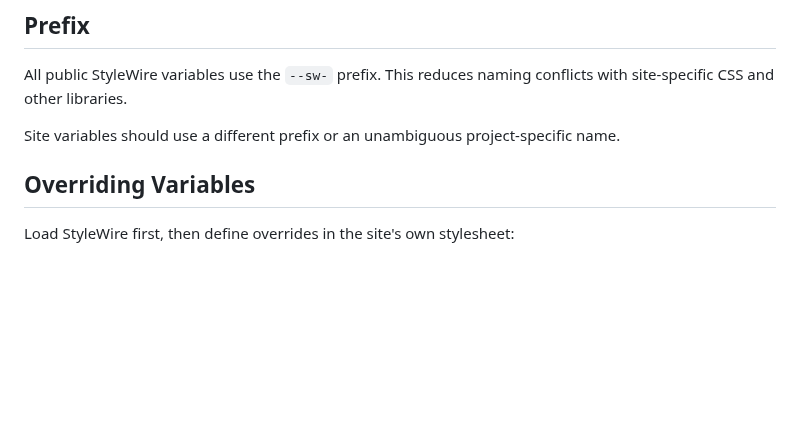
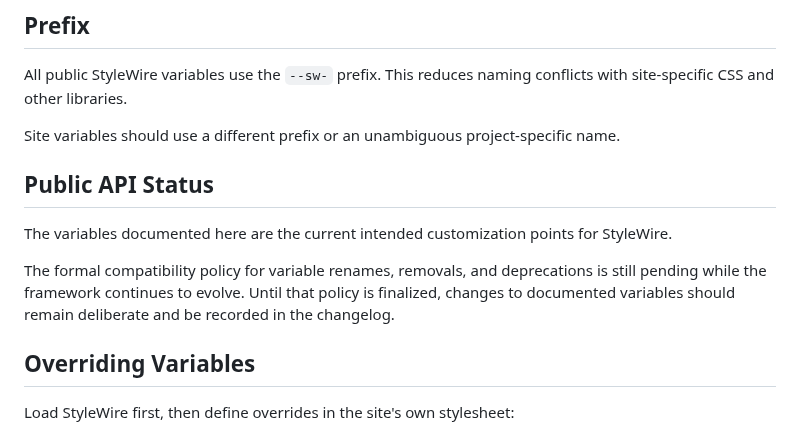
Before and after one commit to jessuppi/middleclass, a Markdown page: docs/variables.md, the part around the change. GitHub-like rendering; blank space fills up the shorter version.

Commit message:
Mark variable API policy as pending

```diff
--- a/docs/variables.md
+++ b/docs/variables.md
@@ -29,6 +29,12 @@ Changing the variable changes every rule that uses it.
 All public StyleWire variables use the `--sw-` prefix. This reduces naming conflicts with site-specific CSS and other libraries.
 
 Site variables should use a different prefix or an unambiguous project-specific name.
+
+## Public API Status
+
+The variables documented here are the current intended customization points for StyleWire.
+
+The formal compatibility policy for variable renames, removals, and deprecations is still pending while the framework continues to evolve. Until that policy is finalized, changes to documented variables should remain deliberate and be recorded in the changelog.
 
 ## Overriding Variables
 
```
